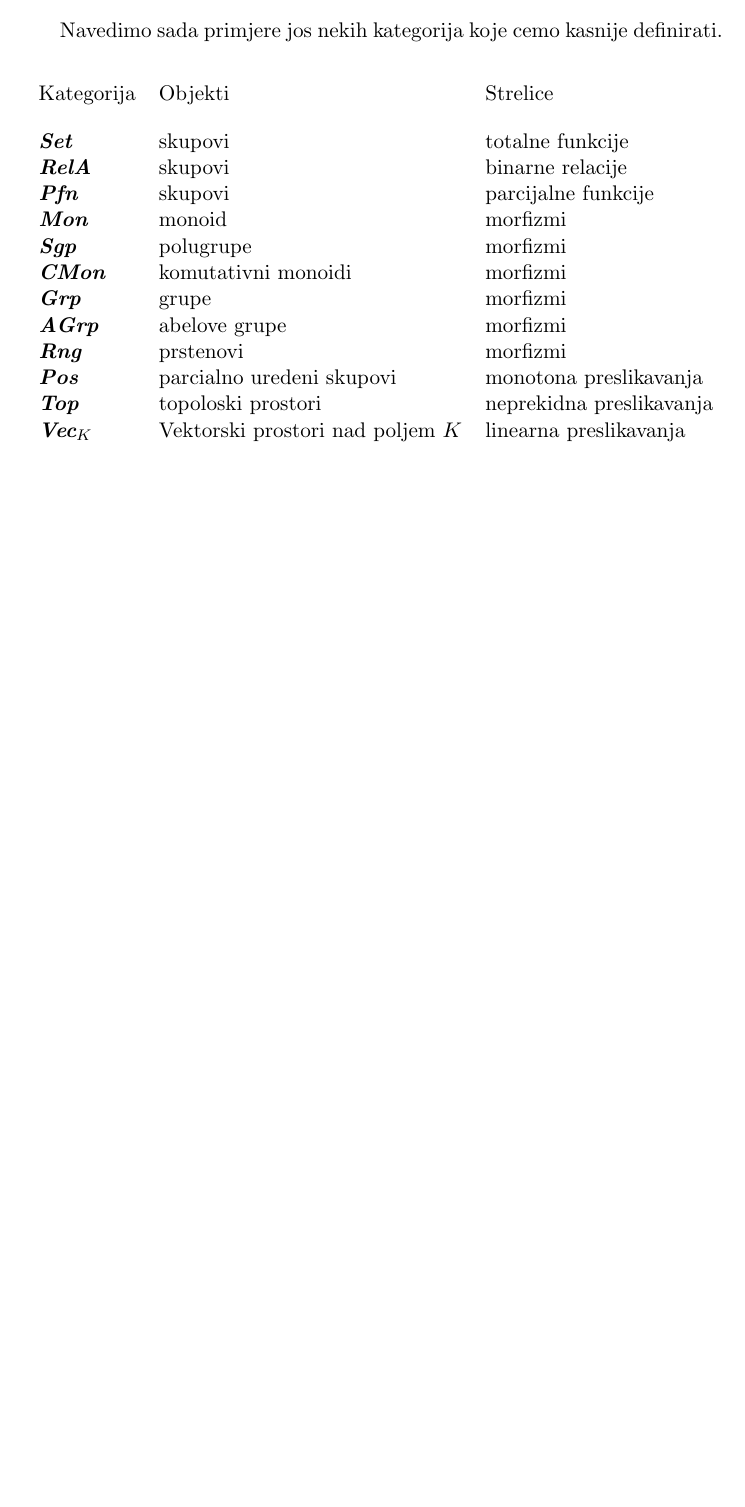
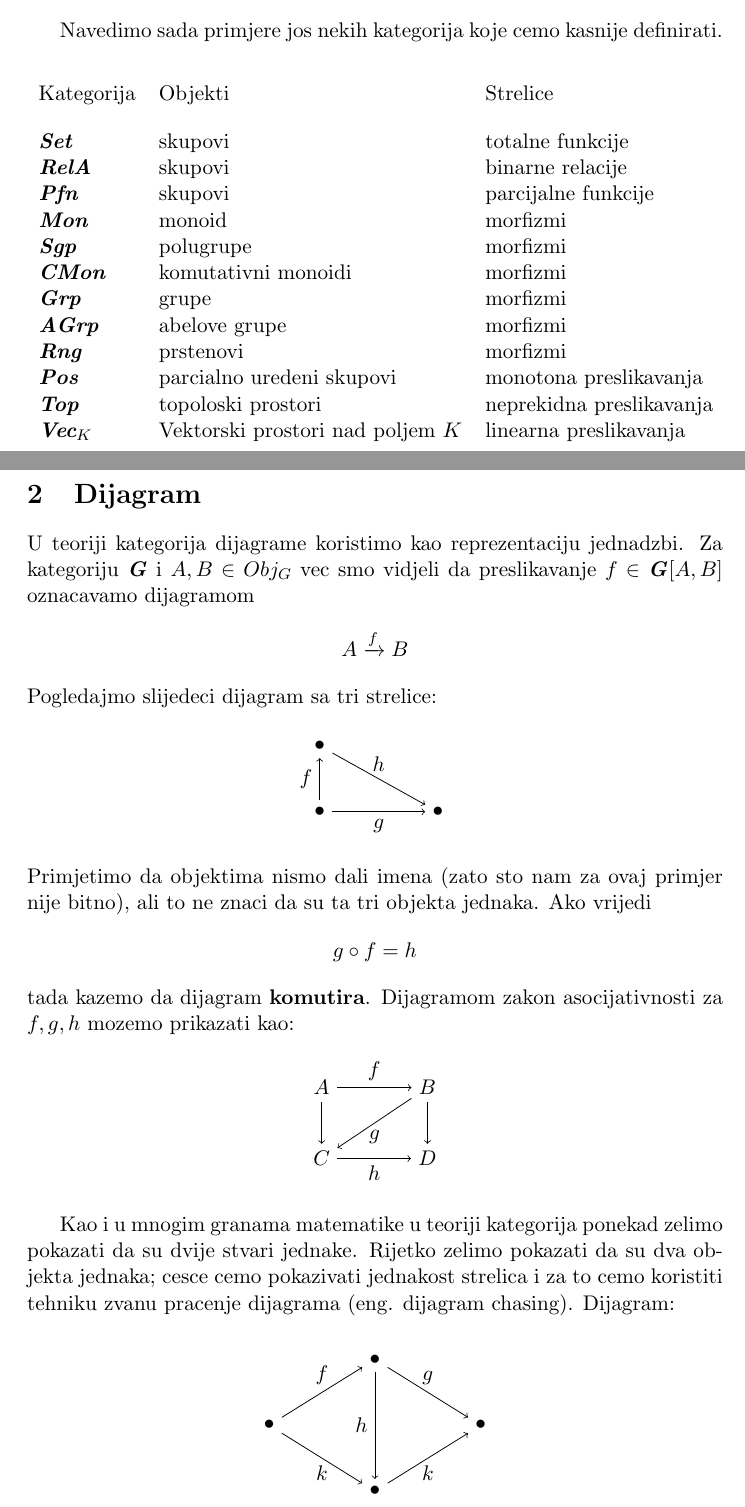
Before and after one commit to nhenezi/CCC-seminar, a LaTeX document (ccc.tex): part of page 5 of 5 before the commit and two parts of pages 5 and 6 of 7 after it, the two joined at a grey line, cut so that both start at the same text, the shorter picture padded with empty space. Compiled offline with pdfLaTeX.

Commit message:
Adding diagram section

```diff
--- a/ccc.tex
+++ b/ccc.tex
@@ -6,6 +6,7 @@
 \usepackage{color}
 \usepackage{longtable}
 \usepackage{tabu}
+\usepackage{tikz}
 
 \definecolor{codegray}{gray}{0.9}
 \newcommand{\category}[1]{\textbf{\emph{#1}}}
@@ -17,6 +18,8 @@
 \theoremstyle{definition}
 \newtheorem{definition}{Definicija}
 \newtheorem{primjer}{Primjer}
+\newtheorem{koloral}{Koloral}
+\newtheorem{teorem}{Teorem}
 
 \begin{document}
   %%%%%%%%%%%%%%%%%%%%%%%%%%%
@@ -259,3 +266,76 @@
 
     \end{longtabu}
   \end{center}
+
+  %%%%%%%%%%%%%%%%%%%%%%%%
+  %%%%%%%%%%%%%%%%%%%%%%%%
+  %%%%%%% DIJAGRAM %%%%%%%
+  %%%%%%%%%%%%%%%%%%%%%%%%
+  %%%%%%%%%%%%%%%%%%%%%%%%
+
+  \section{Dijagram}
+  U teoriji kategorija dijagrame koristimo kao reprezentaciju jednadzbi.
+  Za kategoriju \category{G} i $A, B \in Obj_G$ vec smo vidjeli da
+  preslikavanje $f \in \category{G}[A, B]$ oznacavamo dijagramom
+  \begin{align*}
+    A \xrightarrow{f} B
+  \end{align*}
+  Pogledajmo slijedeci dijagram sa tri strelice:
+  \begin{center}
+    \begin{tikzpicture}[every node/.style={midway}]
+      \matrix[column sep={5em,between origins}, row sep={2em}] at (0,0)
+      {
+        \node(A) {$\bullet$};\\
+        \node(B) {$\bullet$}; & \node(C) {$\bullet$}; \\
+      };
+
+      \draw[<-] (A) -- (B) node[anchor=east] {$f$};
+      \draw[->] (B) -- (C) node[anchor=north]  {$g$};
+      \draw[->] (A) -- (C) node[anchor=south] {$h$};
+    \end{tikzpicture}
+  \end{center}
+  Primjetimo da objektima nismo dali imena (zato sto nam za ovaj primjer nije
+  bitno), ali to ne znaci da su ta tri objekta jednaka. Ako vrijedi
+  \begin{align*}
+    g \circ f = h
+  \end{align*}
+  tada kazemo da dijagram \textbf{komutira}.
+  Dijagramom zakon asocijativnosti za $f, g, h$ mozemo prikazati kao:
+  \begin{center}
+    \begin{tikzpicture}[every node/.style={midway}]
+      \matrix[column sep={5em,between origins}, row sep={2em}] at (0,0)
+      {
+        \node(A) {$A$}; & \node(B) {$B$}; \\
+        \node(C) {$C$}; & \node(D) {$D$}; \\
+      };
+      \draw[->] (A) -- (B) node[anchor=south] {$f$};
+      \draw[->] (B) -- (C) node[anchor=north] {$g$};
+      \draw[->] (C) -- (D) node[anchor=north] {$h$};
+
+      \draw[->] (A) -- (C) node {};
+      \draw[->] (B) -- (D) node {};
+    \end{tikzpicture}
+  \end{center}
+
+
+  Kao i u mnogim granama matematike u teoriji kategorija ponekad zelimo
+  pokazati da su dvije stvari jednake. Rijetko zelimo pokazati da su dva
+  objekta jednaka; cesce cemo pokazivati jednakost strelica i za to cemo
+  koristiti tehniku zvanu pracenje dijagrama (eng. dijagram chasing).
+  Dijagram:
+
+  \begin{center}
+    \begin{tikzpicture}[every node/.style={midway}]
+      \matrix[column sep={5em,between origins}, row sep={2em}] at (0,0)
+      {
+        & \node(B) {$\bullet$}; &\\
+        \node(A) {$\bullet$}; && \node(C) {$\bullet$}; \\
+        & \node(D) {$\bullet$}; & \\
+      };
+      \draw[->] (A) -- (B) node[anchor=south] {$f$};
+      \draw[->] (B) -- (C) node[anchor=south] {$g$};
+      \draw[->] (B) -- (D) node[anchor=east] {$h$};
+      \draw[->] (A) -- (D) node[anchor=north] {$k$};
+      \draw[->] (D) -- (C) node[anchor=north] {$k$};
+    \end{tikzpicture}
+  \end{center}
```
Also changed, not shown: ccc.tex (45 more changed lines).
